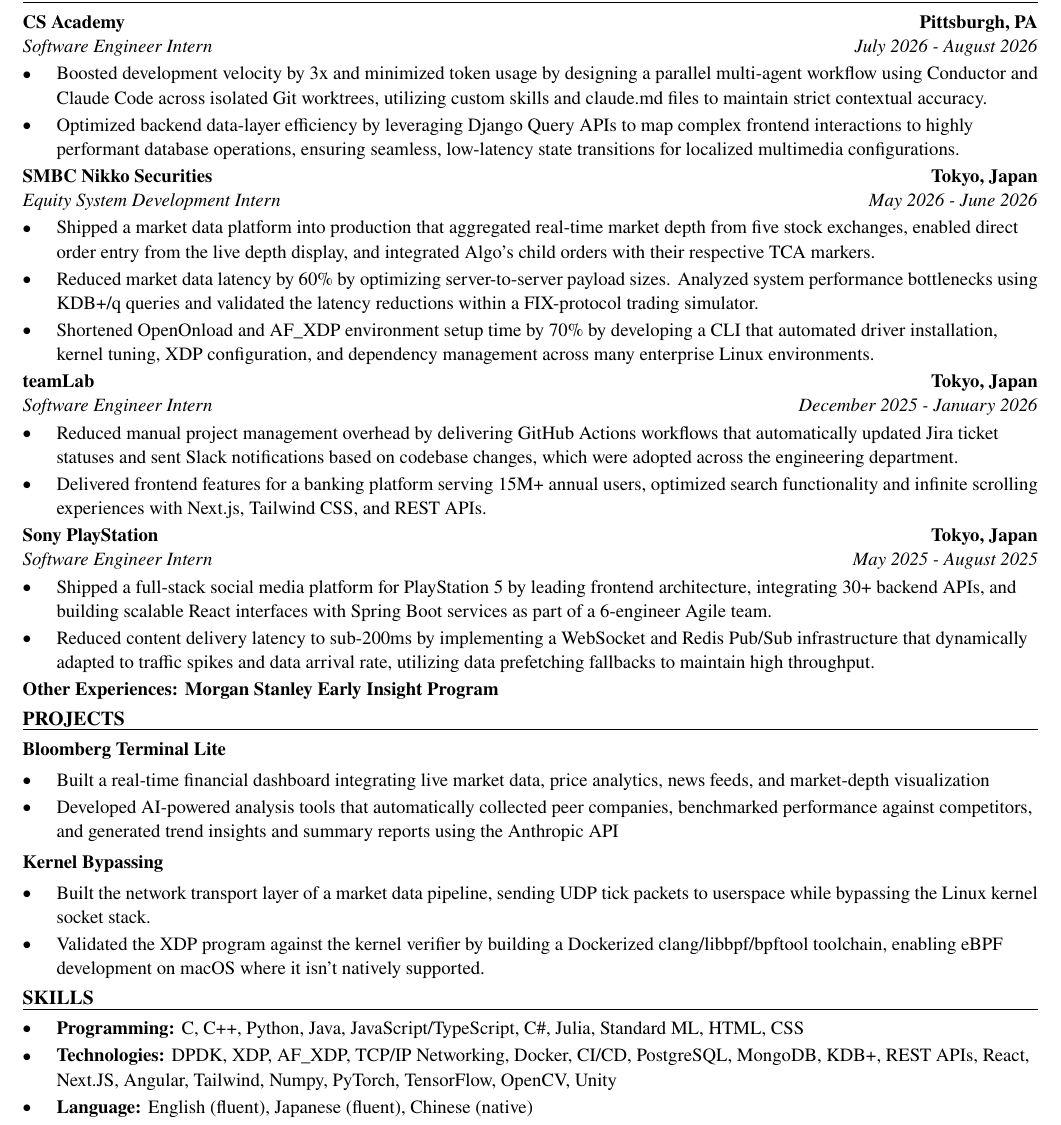
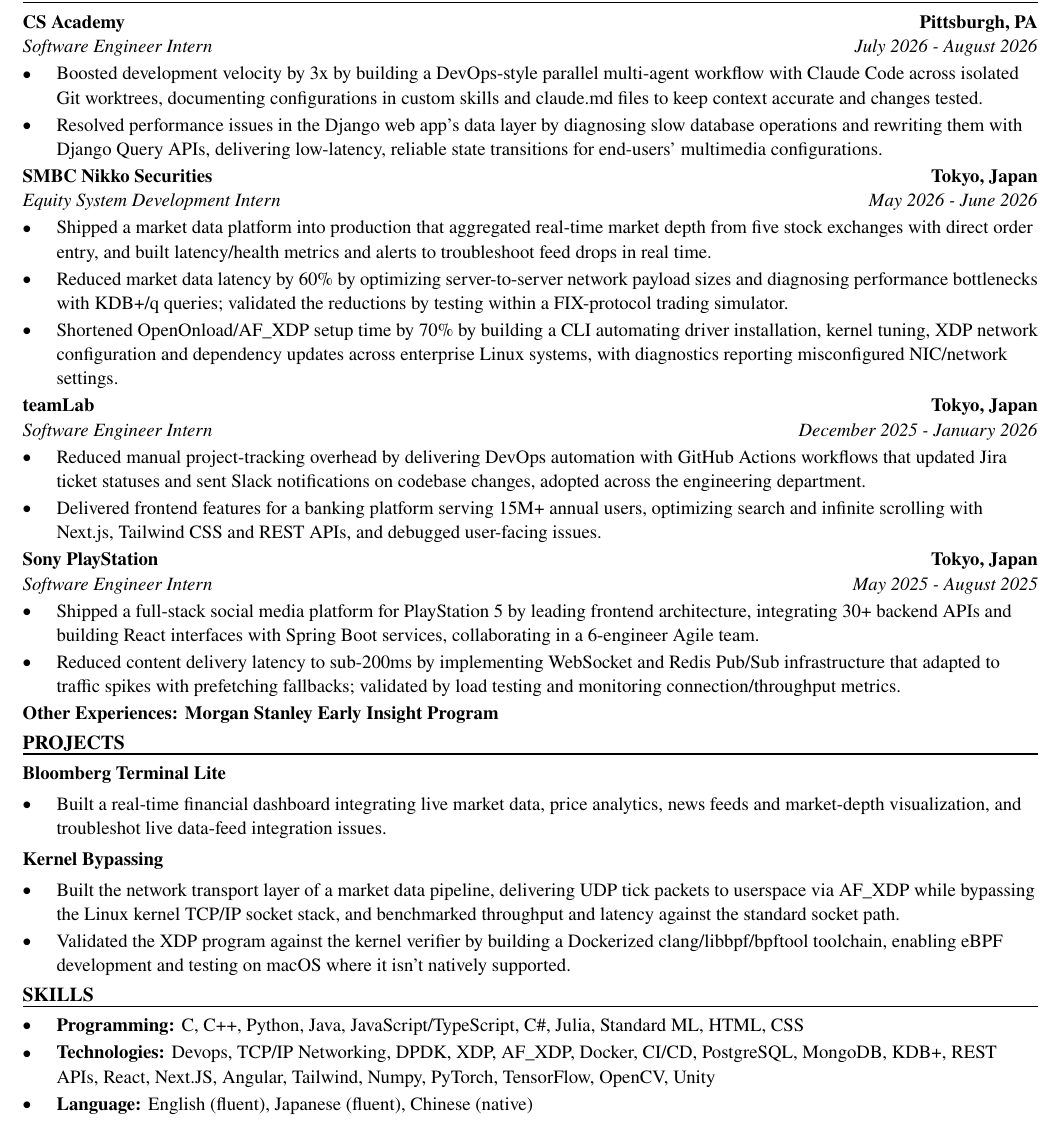
Before and after one commit to xinyichan04/resume, a LaTeX CV (resume.tex, which reads skills.tex): part of the page, cut so that both start at the same text. Compiled offline with pdfLaTeX.

Commit message:
Tailor for Tricon Homes: IT Intern (ATS score 100.0 -> 100.0)

```diff
--- a/resume.tex
+++ b/resume.tex
@@ -52,41 +52,40 @@
 \section*{WORK EXPERIENCE}
 \entry{CS Academy}{Pittsburgh, PA}{Software Engineer Intern}{July 2026 - August 2026}
 \begin{itemize}
-  \item Boosted development velocity by 3x and minimized token usage by designing a parallel multi-agent workflow using Conductor and Claude Code across isolated Git worktrees, utilizing custom skills and claude.md files to maintain strict contextual accuracy.
-  \item Optimized backend data-layer efficiency by leveraging Django Query APIs to map complex frontend interactions to highly performant database operations, ensuring seamless, low-latency state transitions for localized multimedia configurations.
+  \item Boosted development velocity by 3x by building a DevOps-style parallel multi-agent workflow with Claude Code across isolated Git worktrees, documenting configurations in custom skills and claude.md files to keep context accurate and changes tested.
+  \item Resolved performance issues in the Django web app's data layer by diagnosing slow database operations and rewriting them with Django Query APIs, delivering low-latency, reliable state transitions for end-users' multimedia configurations.
 \end{itemize}
 
 \entry{SMBC Nikko Securities}{Tokyo, Japan}{Equity System Development Intern}{May 2026 - June 2026}
 \begin{itemize}
-  \item Shipped a market data platform into production that aggregated real-time market depth from five stock exchanges, enabled direct order entry from the live depth display, and integrated Algo's child orders with their respective TCA markers.
-  \item Reduced market data latency by 60\% by optimizing server-to-server payload sizes. Analyzed system performance bottlenecks using KDB+/q queries and validated the latency reductions within a FIX-protocol trading simulator.
-  \item Shortened OpenOnload and AF\_XDP environment setup time by 70\% by developing a CLI that automated driver installation, kernel tuning, XDP configuration, and dependency management across many enterprise Linux environments.
+  \item Shipped a market data platform into production that aggregated real-time market depth from five stock exchanges with direct order entry, and built latency/health metrics and alerts to troubleshoot feed drops in real time.
+  \item Reduced market data latency by 60\% by optimizing server-to-server network payload sizes and diagnosing performance bottlenecks with KDB+/q queries; validated the reductions by testing within a FIX-protocol trading simulator.
+  \item Shortened OpenOnload/AF\_XDP setup time by 70\% by building a CLI automating driver installation, kernel tuning, XDP network configuration and dependency updates across enterprise Linux systems, with diagnostics reporting misconfigured NIC/network settings.
 \end{itemize}
 
 \entry{teamLab}{Tokyo, Japan}{Software Engineer Intern}{December 2025 - January 2026}
 \begin{itemize}
-  \item Reduced manual project management overhead by delivering GitHub Actions workflows that automatically updated Jira ticket statuses and sent Slack notifications based on codebase changes, which were adopted across the engineering department.
-  \item Delivered frontend features for a banking platform serving 15M+ annual users, optimized search functionality and infinite scrolling experiences with Next.js, Tailwind CSS, and REST APIs.
+  \item Reduced manual project-tracking overhead by delivering DevOps automation with GitHub Actions workflows that updated Jira ticket statuses and sent Slack notifications on codebase changes, adopted across the engineering department.
+  \item Delivered frontend features for a banking platform serving 15M+ annual users, optimizing search and infinite scrolling with Next.js, Tailwind CSS and REST APIs, and debugged user-facing issues.
 \end{itemize}
 
 \entry{Sony PlayStation}{Tokyo, Japan}{Software Engineer Intern}{May 2025 - August 2025}
 \begin{itemize}
-  \item Shipped a full-stack social media platform for PlayStation 5 by leading frontend architecture, integrating 30+ backend APIs, and building scalable React interfaces with Spring Boot services as part of a 6-engineer Agile team.
-  \item Reduced content delivery latency to sub-200ms by implementing a WebSocket and Redis Pub/Sub infrastructure that dynamically adapted to traffic spikes and data arrival rate, utilizing data prefetching fallbacks to maintain high throughput.
+  \item Shipped a full-stack social media platform for PlayStation 5 by leading frontend architecture, integrating 30+ backend APIs and building React interfaces with Spring Boot services, collaborating in a 6-engineer Agile team.
+  \item Reduced content delivery latency to sub-200ms by implementing WebSocket and Redis Pub/Sub infrastructure that adapted to traffic spikes with prefetching fallbacks; validated by load testing and monitoring connection/throughput metrics.
 \end{itemize}
 \textbf{Other Experiences: Morgan Stanley Early Insight Program}
 
 \section*{PROJECTS}
 \textbf{Bloomberg Terminal Lite}\par\vspace{2pt}
 \begin{itemize}
-  \item Built a real-time financial dashboard integrating live market data, price analytics, news feeds, and market-depth visualization
-  \item Developed AI-powered analysis tools that automatically collected peer companies, benchmarked performance against competitors, and generated trend insights and summary reports using the Anthropic API
+  \item Built a real-time financial dashboard integrating live market data, price analytics, news feeds and market-depth visualization, and troubleshot live data-feed integration issues.
 \end{itemize}
 \vspace{2pt}
 \textbf{Kernel Bypassing}\par\vspace{2pt}
 \begin{itemize}
-  \item Built the network transport layer of a market data pipeline, sending UDP tick packets to userspace while bypassing the Linux kernel socket stack.
-  \item Validated the XDP program against the kernel verifier by building a Dockerized clang/libbpf/bpftool toolchain, enabling eBPF development on macOS where it isn't natively supported.
+  \item Built the network transport layer of a market data pipeline, delivering UDP tick packets to userspace via AF\_XDP while bypassing the Linux kernel TCP/IP socket stack, and benchmarked throughput and latency against the standard socket path.
+  \item Validated the XDP program against the kernel verifier by building a Dockerized clang/libbpf/bpftool toolchain, enabling eBPF development and testing on macOS where it isn't natively supported.
 \end{itemize}
 
 \input{skills.tex}
--- a/skills.tex
+++ b/skills.tex
@@ -2,6 +2,6 @@
 \section*{SKILLS}
 \begin{itemize}
   \item \textbf{Programming:} C, C++, Python, Java, JavaScript/TypeScript, C\#, Julia, Standard ML, HTML, CSS
-  \item \textbf{Technologies:} DPDK, XDP, AF\_XDP, TCP/IP Networking, Docker, CI/CD, PostgreSQL, MongoDB, KDB+, REST APIs, React, Next.JS, Angular, Tailwind, Numpy, PyTorch, TensorFlow, OpenCV, Unity
+  \item \textbf{Technologies:} Devops, TCP/IP Networking, DPDK, XDP, AF\_XDP, Docker, CI/CD, PostgreSQL, MongoDB, KDB+, REST APIs, React, Next.JS, Angular, Tailwind, Numpy, PyTorch, TensorFlow, OpenCV, Unity
   \item \textbf{Language:} English (fluent), Japanese (fluent), Chinese (native)
 \end{itemize}
```
